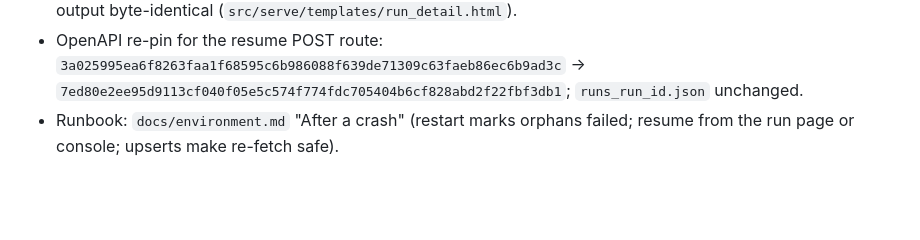
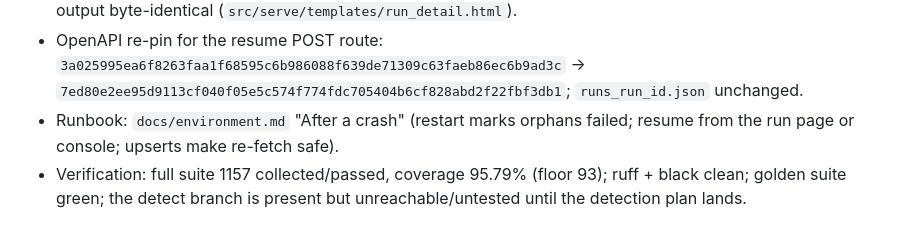
Before and after one commit to Thabettt/gitcrawl, a Markdown page: docs/development-log.md, the part around the change. Drawn GitHub-style; blank space fills up the shorter version.

Commit message:
docs: log Phase 3 run resume outcome

```diff
--- a/docs/development-log.md
+++ b/docs/development-log.md
@@ -243,3 +243,4 @@ node --test tests/js/rownav.test.mjs tests/js/applib.test.mjs
 - Console: Resume form renders on failed run-detail pages only; Jinja whitespace control keeps done/partial output byte-identical (`src/serve/templates/run_detail.html`).
 - OpenAPI re-pin for the resume POST route: `3a025995ea6f8263faa1f68595c6b986088f639de71309c63faeb86ec6b9ad3c` → `7ed80e2ee95d9113cf040f05e5c574f774fdc705404b6cf828abd2f22fbf3db1`; `runs_run_id.json` unchanged.
 - Runbook: `docs/environment.md` "After a crash" (restart marks orphans failed; resume from the run page or console; upserts make re-fetch safe).
+- Verification: full suite 1157 collected/passed, coverage 95.79% (floor 93); ruff + black clean; golden suite green; the detect branch is present but unreachable/untested until the detection plan lands.
```
